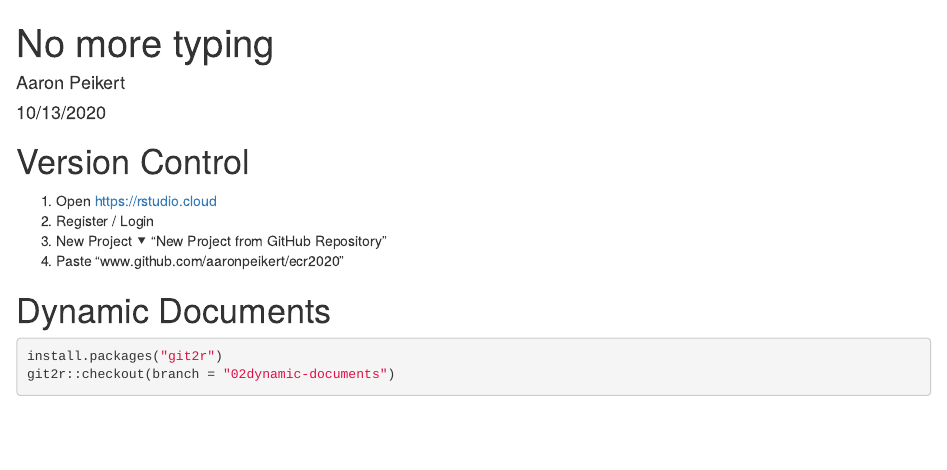
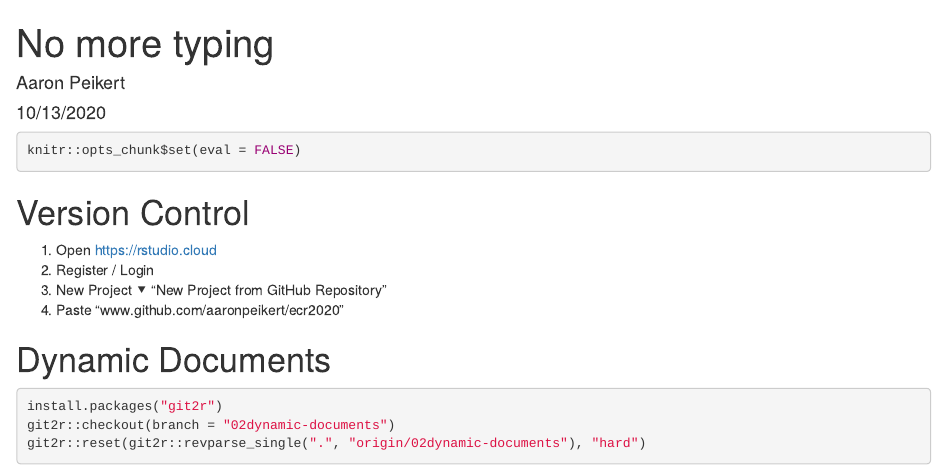
Before and after one commit to aaronpeikert/ecr2020, an R Markdown document (cheat.Rmd): the page in a window 1100 px wide, from its top. Rendered offline with R 4.5, knitr and Pandoc, with nearby package versions; some code elsewhere in the file could not run offline.

Commit message:
don't eval cheat

````diff
--- a/cheat.Rmd
+++ b/cheat.Rmd
@@ -4,6 +4,10 @@ author: "Aaron Peikert"
 date: "10/13/2020"
 output: html_document
 ---
+
+```{r}
+knitr::opts_chunk$set(eval = FALSE)
+```
 
 # Version Control
 
````
